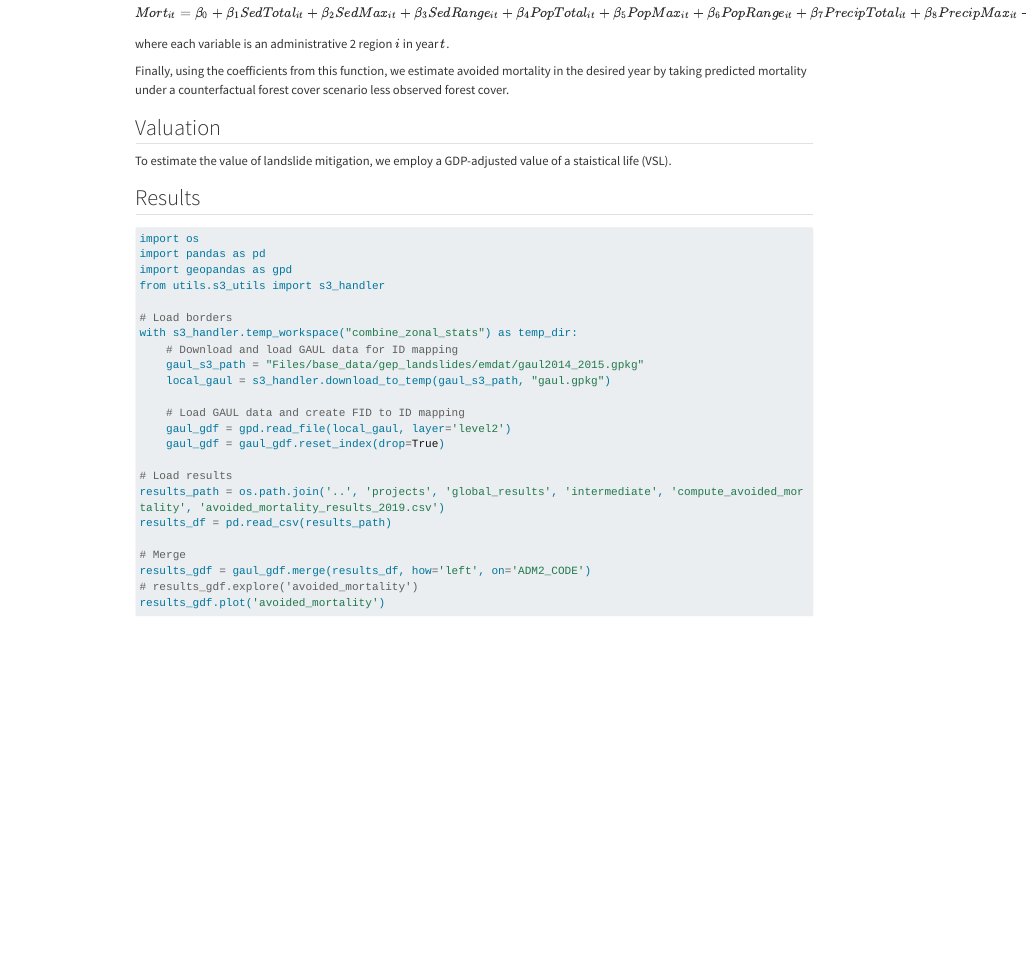
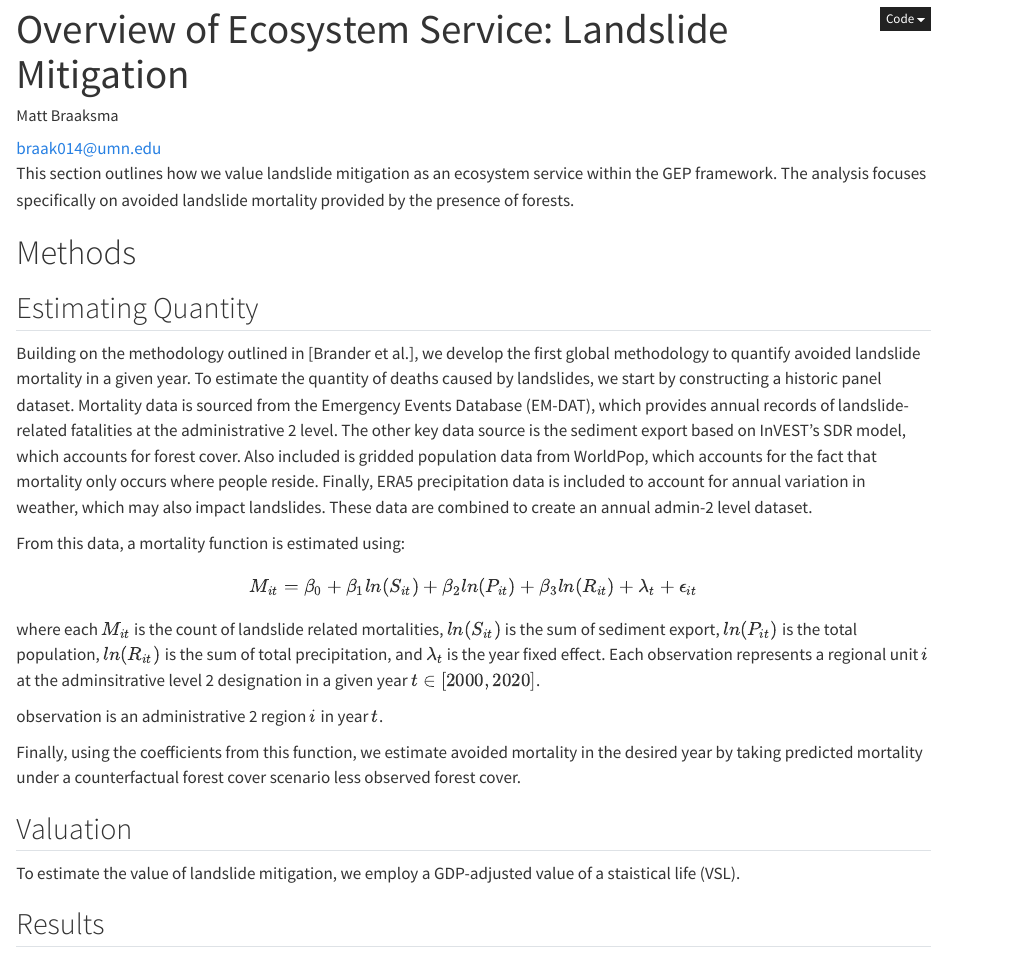
Before and after one commit to m-braaksma/landslide_mitigation, a Quarto document (landslide_mitigation_methods.qmd): the page in a window 1100 px wide, from 400 px down before the commit and from 10 px down after it. Rendered offline with R 4.5, knitr and Pandoc in place of Quarto, with nearby package versions; some code elsewhere in the file could not run offline; long lines of code are wrapped.

````diff
--- a/landslide_mitigation_methods.qmd
+++ b/landslide_mitigation_methods.qmd
@@ -3,6 +3,7 @@
 format:
   html:
     embed-resources: true
+    code-fold: true
 jupyter: python3
 author:
   - name: Matt Braaksma
@@ -30,10 +31,12 @@
 From this data, a mortality function is estimated using:
 
 $$
-Mort_{it} = \beta_0 + \beta_1 SedTotal_{it} + \beta_2 SedMax_{it} + \beta_3 SedRange_{it} + \beta_4 PopTotal_{it} + \beta_5 PopMax_{it} + \beta_6 PopRange_{it} + \beta_7 PrecipTotal_{it} + \beta_8 PrecipMax_{it} + \beta_9 PrecipRange_{it} + \epsilon_{it}
+M_{it} = \beta_0 + \beta_1 ln(S_{it}) + \beta_2 ln(P_{it}) + \beta_3 ln(R_{it}) + \lambda_t + \epsilon_{it}
 $$
 
-where each variable is an administrative 2 region $i$ in year $t$.
+where each $M_{it}$ is the count of landslide related mortalities, $ln(S_{it})$ is the sum of sediment export, $ln(P_{it})$ is the total population, $ln(R_{it})$ is the sum of total precipitation, and $\lambda_t$ is the year fixed effect. Each observation represents a regional unit $i$ at the adminsitrative level 2 designation in a given year $t \in [2000, 2020]$.
+
+observation is an administrative 2 region $i$ in year $t$.
 
 Finally, using the coefficients from this function, we estimate avoided mortality in the desired year by taking predicted mortality under a counterfactual forest cover scenario less observed forest cover.
 
@@ -44,27 +47,11 @@
 
 ## Results
 
-```{python}
-import os
-import pandas as pd
-import geopandas as gpd
-from utils.s3_utils import s3_handler
+![](../projects/global_results/intermediate/plot_results/avoided_mortality_2019_adm2.png)
 
-# Load borders
-with s3_handler.temp_workspace("combine_zonal_stats") as temp_dir:
-    # Download and load GAUL data for ID mapping
-    gaul_s3_path = "Files/base_data/gep_landslides/emdat/gaul2014_2015.gpkg"
-    local_gaul = s3_handler.download_to_temp(gaul_s3_path, "gaul.gpkg")
+![](../projects/global_results/intermediate/plot_results/avoided_mortality_2019_country.png)
 
-    # Load GAUL data and create FID to ID mapping
-    gaul_gdf = gpd.read_file(local_gaul, layer='level2')
-    gaul_gdf = gaul_gdf.reset_index(drop=True)
+![](../projects/global_results/intermediate/plot_results/avoided_mortality_value_usd_2019_adm2.png)
 
-# Load results
-results_path = os.path.join('..', 'projects', 'global_results', 'intermediate', 'compute_avoided_mortality', 'avoided_mortality_results_2019.csv')
-results_df = pd.read_csv(results_path)
+![](../projects/global_results/intermediate/plot_results/avoided_mortality_value_usd_2019_country.png)
 
-# Merge
-results_gdf = gaul_gdf.merge(results_df, how='left', on='ADM2_CODE')
-# results_gdf.explore('avoided_mortality')
-results_gdf.plot('avoided_mortality')
````
Also changed, not shown: landslide_mitigation_methods.html, landslide_mitigation_methods.qmd (13 more changed lines).
